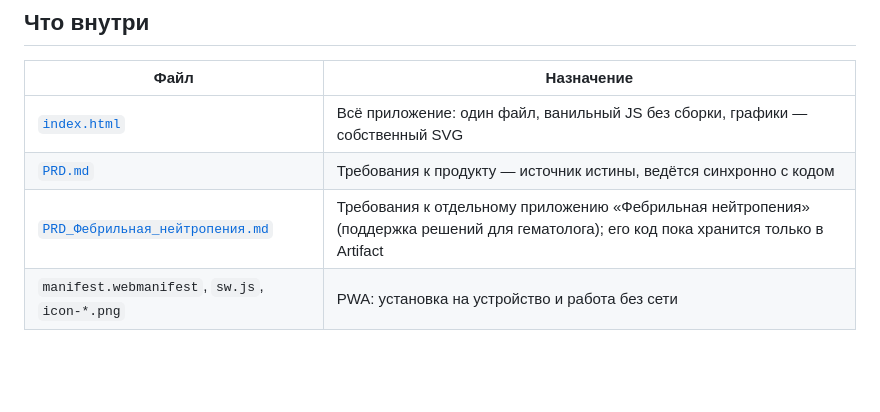
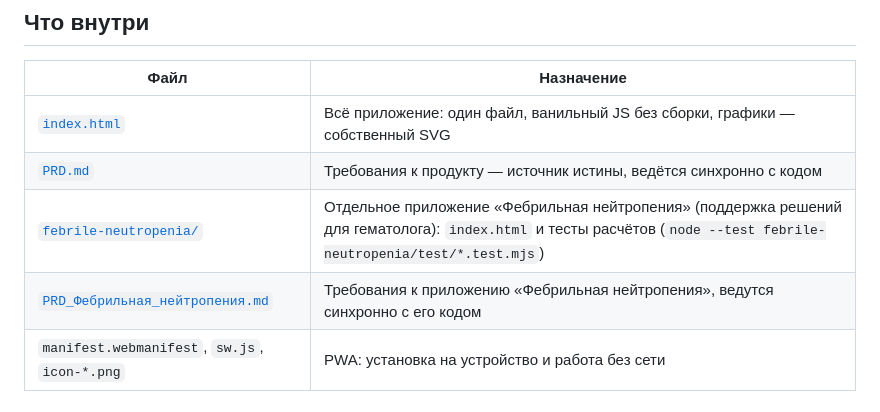
Before and after one commit to LaubayevIlfat/icu-monitoring, a Markdown page: README.md, the part around the change. Rendered like a GitHub page; blank space fills up the shorter version.

Commit message:
PRD и README: код приложения в репозитории, статус дефектов Д1–Д7
Co-Authored-By: Claude Opus 5.5 <noreply@anthropic.com>
Claude-Session: https://claude.ai/code/session_01U2svuZRGaUCknXoQ47aYHc

```diff
--- a/README.md
+++ b/README.md
@@ -10,7 +10,8 @@
 |---|---|
 | [`index.html`](index.html) | Всё приложение: один файл, ванильный JS без сборки, графики — собственный SVG |
 | [`PRD.md`](PRD.md) | Требования к продукту — источник истины, ведётся синхронно с кодом |
-| [`PRD_Фебрильная_нейтропения.md`](PRD_Фебрильная_нейтропения.md) | Требования к отдельному приложению «Фебрильная нейтропения» (поддержка решений для гематолога); его код пока хранится только в Artifact |
+| [`febrile-neutropenia/`](febrile-neutropenia/) | Отдельное приложение «Фебрильная нейтропения» (поддержка решений для гематолога): `index.html` и тесты расчётов (`node --test febrile-neutropenia/test/*.test.mjs`) |
+| [`PRD_Фебрильная_нейтропения.md`](PRD_Фебрильная_нейтропения.md) | Требования к приложению «Фебрильная нейтропения», ведутся синхронно с его кодом |
 | `manifest.webmanifest`, `sw.js`, `icon-*.png` | PWA: установка на устройство и работа без сети |
 
 ## Возможности
```
Also changed, not shown: PRD_Фебрильная_нейтропения.md (+50 -29 lines).
